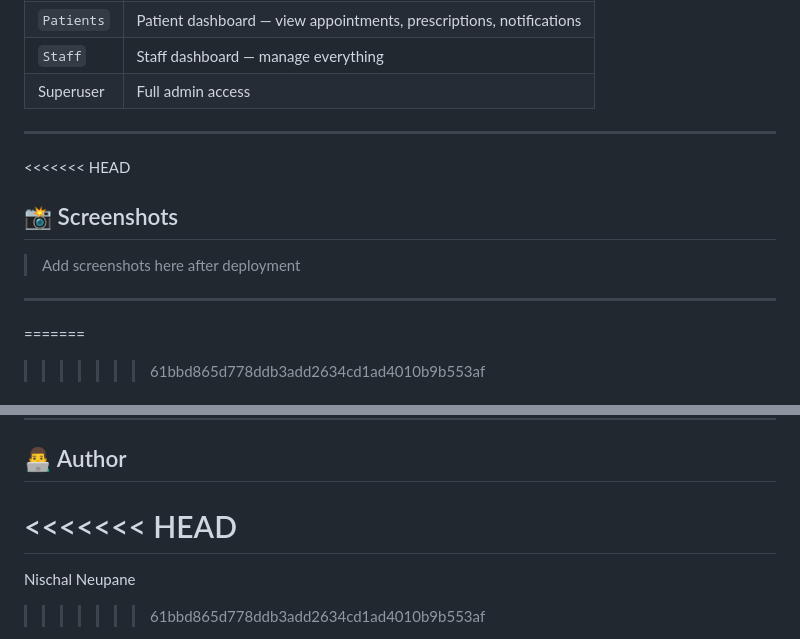
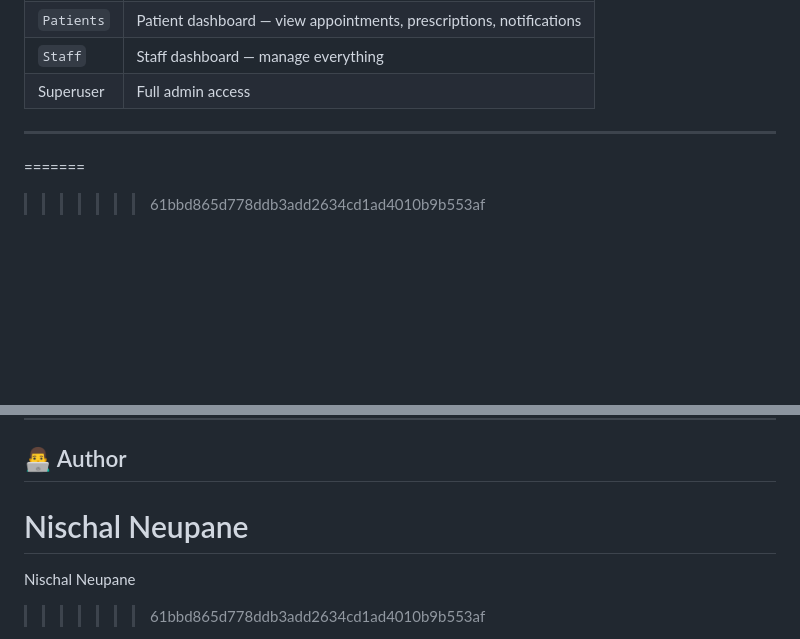
Before and after one commit to Nick0099/hospital-django, a Markdown page: README.md, 2 parts joined by grey strips. GitHub-like rendering; blank space fills up the shorter version.

```diff
--- a/README.md
+++ b/README.md
@@ -98,14 +98,6 @@ Set up roles via `/admin/` under **Groups**:
 | Superuser | Full admin access |
 
 ---
-
-<<<<<<< HEAD
-## 📸 Screenshots
-
-> Add screenshots here after deployment
-
----
-
 =======
 >>>>>>> 61bbd865d778ddb3add2634cd1ad4010b9b553af
 ## 🗺️ Roadmap
@@ -125,7 +117,7 @@ Set up roles via `/admin/` under **Groups**:
 ---
 
 ## 👨‍💻 Author
-<<<<<<< HEAD
+Nischal Neupane
 =======
 Nischal Neupane
 >>>>>>> 61bbd865d778ddb3add2634cd1ad4010b9b553af
```
